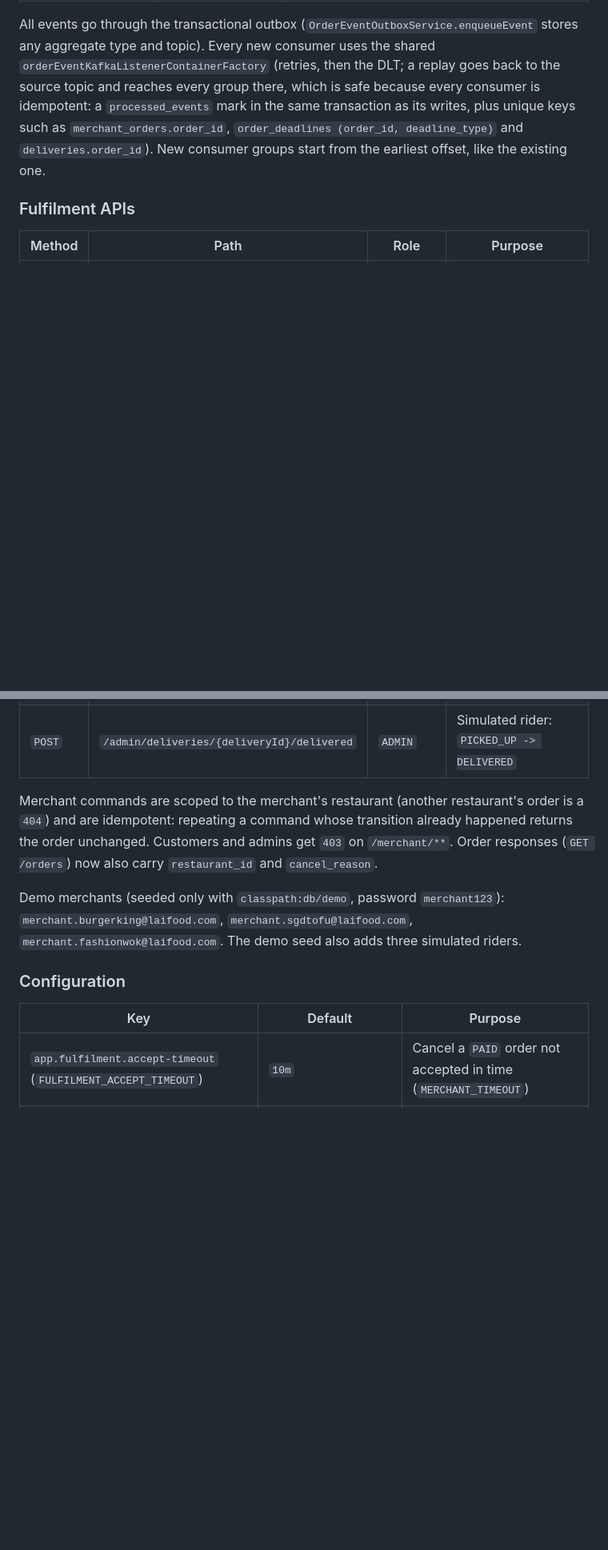
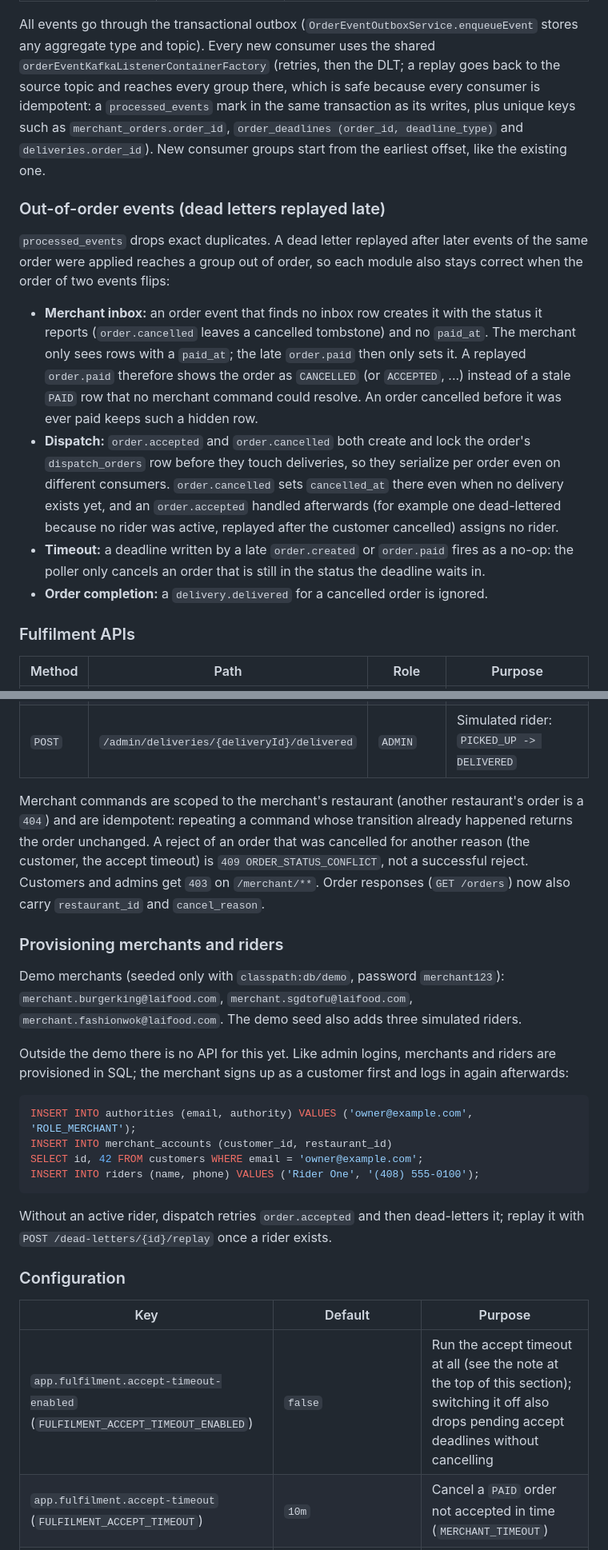
Before and after one commit to luc1ferxx/Luc1fersFoodBank, a Markdown page: README.md, 2 parts joined by grey strips. Shown at 80% size. Drawn GitHub-style; blank space fills up the shorter version.

````diff
--- a/README.md
+++ b/README.md
@@ -346,6 +359,24 @@ a `processed_events` mark in the same transaction as its writes, plus unique key
 `order_deadlines (order_id, deadline_type)` and `deliveries.order_id`). New consumer groups start from the earliest
 offset, like the existing one.
 
+### Out-of-order events (dead letters replayed late)
+
+`processed_events` drops exact duplicates. A dead letter replayed after later events of the same order were applied
+reaches a group out of order, so each module also stays correct when the order of two events flips:
+
+- **Merchant inbox:** an order event that finds no inbox row creates it with the status it reports (`order.cancelled`
+  leaves a cancelled tombstone) and no `paid_at`. The merchant only sees rows with a `paid_at`; the late `order.paid`
+  then only sets it. A replayed `order.paid` therefore shows the order as `CANCELLED` (or `ACCEPTED`, ...) instead of a
+  stale `PAID` row that no merchant command could resolve. An order cancelled before it was ever paid keeps such a
+  hidden row.
+- **Dispatch:** `order.accepted` and `order.cancelled` both create and lock the order's `dispatch_orders` row before
+  they touch deliveries, so they serialize per order even on different consumers. `order.cancelled` sets
+  `cancelled_at` there even when no delivery exists yet, and an `order.accepted` handled afterwards (for example one
+  dead-lettered because no rider was active, replayed after the customer cancelled) assigns no rider.
+- **Timeout:** a deadline written by a late `order.created` or `order.paid` fires as a no-op: the poller only cancels an
+  order that is still in the status the deadline waits in.
+- **Order completion:** a `delivery.delivered` for a cancelled order is ignored.
+
 ### Fulfilment APIs
 
 | Method | Path | Role | Purpose |
@@ -359,16 +390,34 @@ offset, like the existing one.
 | `POST` | `/admin/deliveries/{deliveryId}/delivered` | `ADMIN` | Simulated rider: `PICKED_UP -> DELIVERED` |
 
 Merchant commands are scoped to the merchant's restaurant (another restaurant's order is a `404`) and are idempotent:
-repeating a command whose transition already happened returns the order unchanged. Customers and admins get `403` on
-`/merchant/**`. Order responses (`GET /orders`) now also carry `restaurant_id` and `cancel_reason`.
+repeating a command whose transition already happened returns the order unchanged. A reject of an order that was
+cancelled for another reason (the customer, the accept timeout) is `409 ORDER_STATUS_CONFLICT`, not a successful
+reject. Customers and admins get `403` on `/merchant/**`. Order responses (`GET /orders`) now also carry
+`restaurant_id` and `cancel_reason`.
+
+### Provisioning merchants and riders
 
 Demo merchants (seeded only with `classpath:db/demo`, password `merchant123`): `merchant.burgerking@laifood.com`,
 `merchant.sgdtofu@laifood.com`, `merchant.fashionwok@laifood.com`. The demo seed also adds three simulated riders.
+
+Outside the demo there is no API for this yet. Like admin logins, merchants and riders are provisioned in SQL; the
+merchant signs up as a customer first and logs in again afterwards:
+
+```sql
+INSERT INTO authorities (email, authority) VALUES ('owner@example.com', 'ROLE_MERCHANT');
+INSERT INTO merchant_accounts (customer_id, restaurant_id)
+SELECT id, 42 FROM customers WHERE email = 'owner@example.com';
+INSERT INTO riders (name, phone) VALUES ('Rider One', '(408) 555-0100');
+```
+
+Without an active rider, dispatch retries `order.accepted` and then dead-letters it; replay it with
+`POST /dead-letters/{id}/replay` once a rider exists.
 
 ### Configuration
 
 | Key | Default | Purpose |
 | --- | --- | --- |
+| `app.fulfilment.accept-timeout-enabled` (`FULFILMENT_ACCEPT_TIMEOUT_ENABLED`) | `false` | Run the accept timeout at all (see the note at the top of this section); switching it off also drops pending accept deadlines without cancelling |
 | `app.fulfilment.accept-timeout` (`FULFILMENT_ACCEPT_TIMEOUT`) | `10m` | Cancel a `PAID` order not accepted in time (`MERCHANT_TIMEOUT`) |
 | `app.fulfilment.payment-timeout` (`FULFILMENT_PAYMENT_TIMEOUT`) | `15m` | Cancel a `PLACED` order not paid in time (`PAYMENT_TIMEOUT`) |
 | `app.fulfilment.deadline-poller.enabled` | follows `app.kafka.enabled` | Run the deadline poller |
````
Also changed, not shown: other parts of README.md (+31 -7 lines), AGENTS.md (+3 -2 lines).
